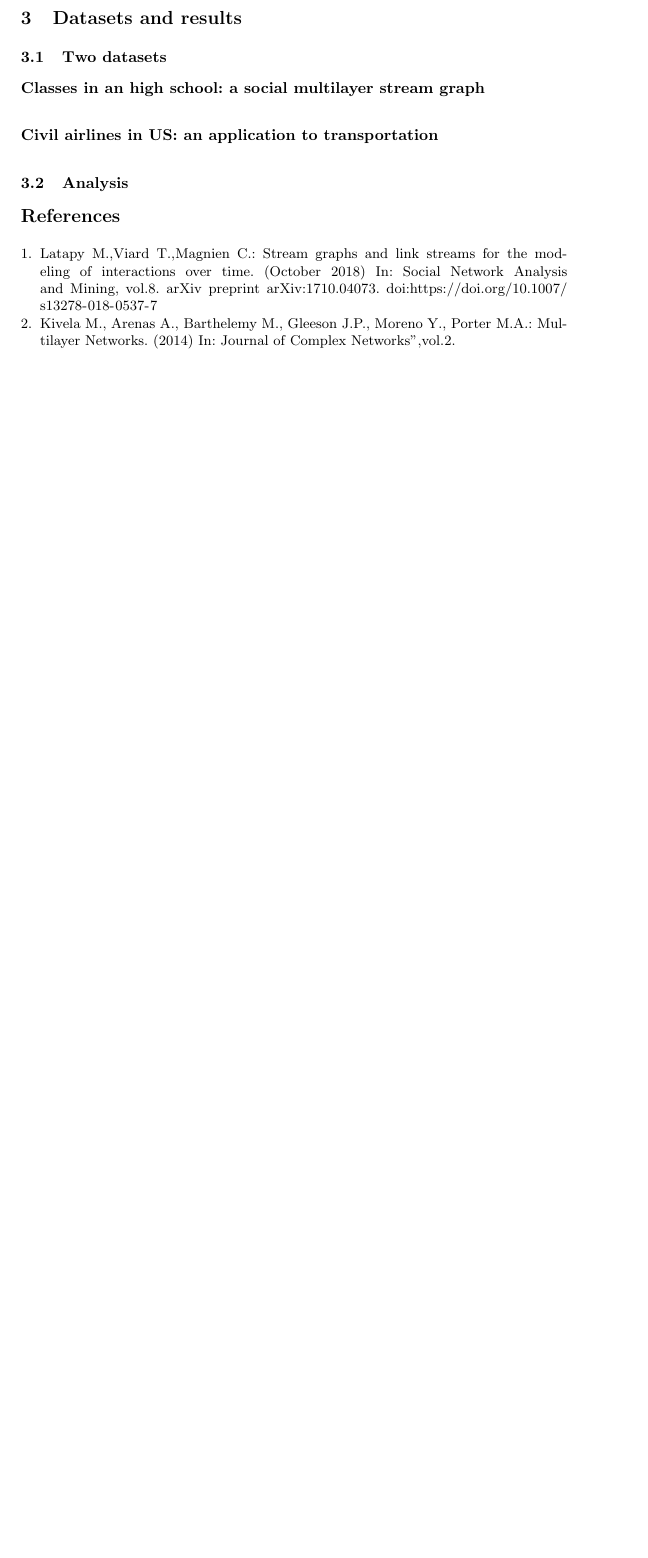
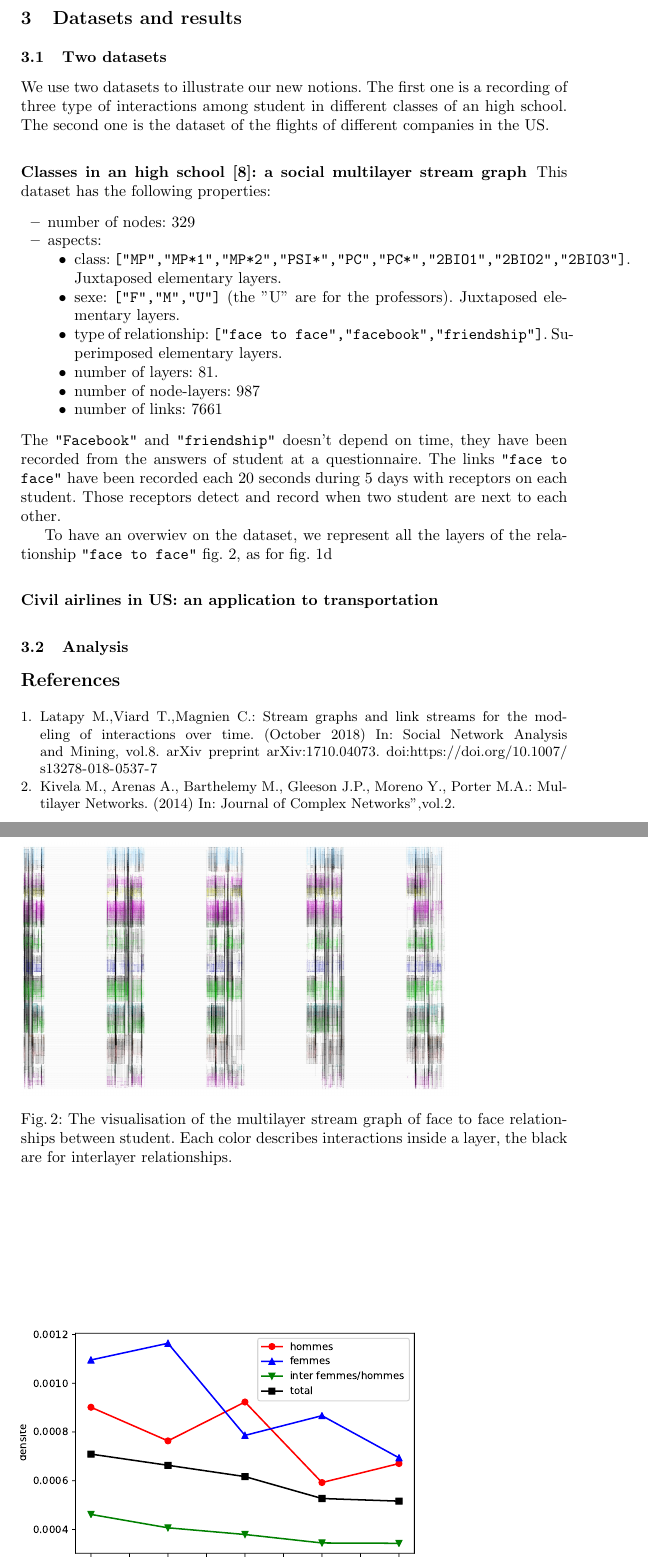
Before and after one commit to TiphaineV/multiplex-streams, a LaTeX thesis (tex/article/main.tex): part of page 7 of 7 before the commit and two parts of pages 7 and 8 of 12 after it, the two joined at a grey line, cut so that both start at the same text, the shorter picture padded with empty space. Compiled offline with pdfLaTeX.

Commit message:
ajout des images pour les datasets dans l'article

```diff
--- a/tex/article/main.tex
+++ b/tex/article/main.tex
@@ -306,6 +306,8 @@ To illustrate the definitions of all the graphs, we will use the same example: a
 		\hfill
     \begin{subfigure}[b]{0.45\textwidth}
     	\includegraphics[width=\textwidth]{img/test}
+    	\caption{An example of the 2-layers stream graph of monkeys, collaborating in mountain or in plain. $F_1$ is in [mountain, collaboration] between $t=0$ and $t=4$ and then goes to [plain,collaboration]. It collaborates with $F_2$ at $t\in [1,2]\cup[3,4]$: $\{(t,F_1,[\text{mountain,collaboration}],F_2,[\text{mountain,collaboration}]),t\in [1,2]\cup[3,4]\} \subset E_M$.}
+    	\label{subfig:monkeymls}
     \end{subfigure}
     \caption{Monkeys interactions through the lens of different kind of networks.}\label{fig:monkey}
 \end{figure}
@@ -461,5 +465,37 @@ The {\bf juxtaposed layers} forms a partition of the nodes. For instance, they c
 %
 \subsection{Two datasets}
 %
-\subsubsection{Classes in an high school: a social multilayer stream graph}
+We use two datasets to illustrate our new notions. The first one is a recording of three type of interactions among student in different classes of an high school. The second one is the dataset of the flights of different companies in the US.
 %
+\subsubsection{Classes in an high school~\cite{cpge}: a social multilayer stream graph}
+%
+This dataset has the following properties:
+\begin{itemize}
+	\item number of nodes: 329
+	\item aspects:
+	\begin{itemize}
+		\item class: \texttt{["MP","MP*1","MP*2","PSI*","PC","PC*","2BIO1","2BIO2","2BIO3"]}. Juxtaposed elementary layers.
+		\item sexe: \texttt{["F","M","U"]} (the "U" are for the professors). Juxtaposed elementary layers.
+		\item type of relationship: \texttt{["face to face","facebook","friendship"]}. Superimposed elementary layers.
+	\item number of layers: $81$.
+	\item number of node-layers: $987$
+	\item number of links: $7661$
+	\end{itemize}
+\end{itemize}
+The \texttt{"Facebook"} and \texttt{"friendship"} doesn't depend on time, they have been recorded from the answers of student at a questionnaire. The links \texttt{"face to face"} have been recorded each 20 seconds during 5 days with receptors on each student. Those receptors detect and record when two student are next to each other.
+
+To have an overwiev on the dataset, we represent all the layers of the relationship \texttt{"face to face"} \cref{visu}, as for \cref{subfig:monkeymls}
+\begin{figure}
+	\includegraphics[width=0.8\textwidth]{img/lycee/lyceeentier.JPG}
+	\caption{The visualisation of the multilayer stream graph of face to face relationships between student. Each color describes interactions inside a layer, the black are for interlayer relationships.}
+	\label{visu}
+\end{figure}
+\begin{figure}
+	\includegraphics[width=0.8\textwidth]{img/lycee/compfg.pdf}
+\end{figure}
+\begin{figure}
+	\includegraphics[width=0.8\textwidth]{img/lycee/matricegenres.pdf}
+\end{figure}
+\begin{figure}
+	\includegraphics[width=0.8\textwidth]{img/lycee/sousmulticlasseftf.png}
+\end{figure}
```
Also changed, not shown: src/visualisation/bcVScovrw.pdf (added), src/visualisation/classesmatrix.pdf (added), src/visualisation/intricplanes.pdf, src/visualisation/intricscoresplanes.pdf, src/visualisation/matricegenres.pdf (added), src/visualisation/multilayer.pdf, src/visualisation/prVSbc.pdf (added), src/visualisation/prVSrw.pdf (added), tex/article/img/lycee/compfg.pdf (added), tex/article/img/lycee/lyceeentier.JPG (added), tex/article/img/lycee/matricegenres.pdf (added), tex/article/img/lycee/sousmulticlasseftf.png (added), tex/article/img/lycee/tout.png (added), tex/article/img/planes/intricplanes.pdf (added), 3 more files, 3 other files.
